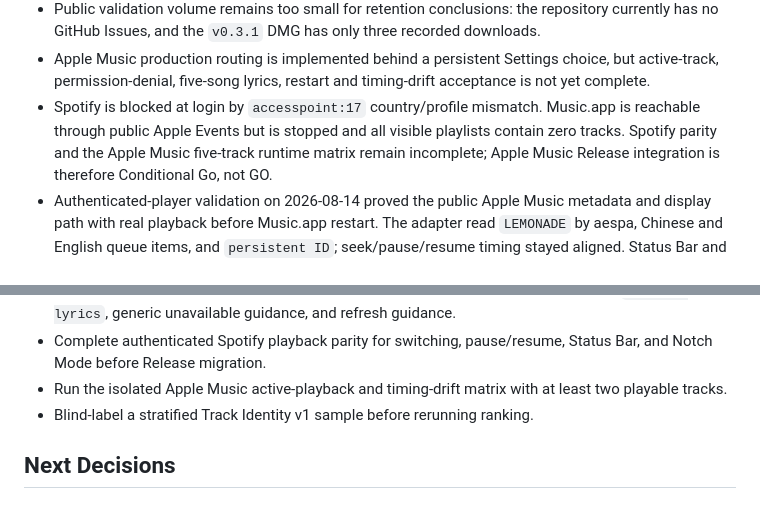
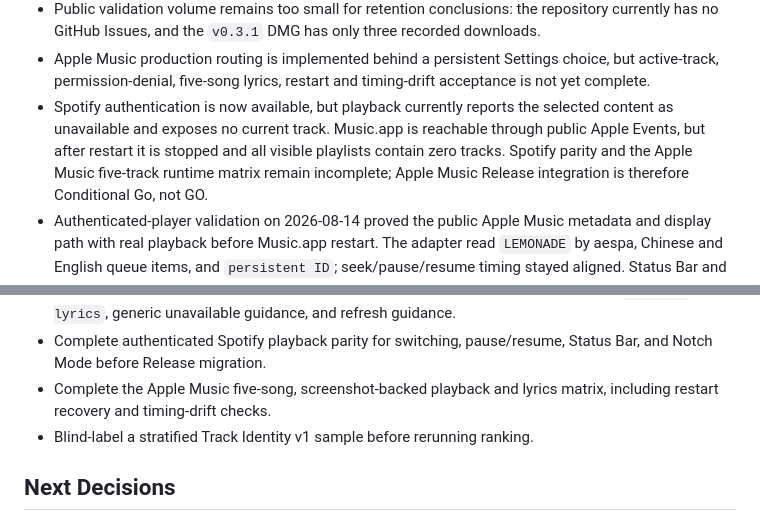
Before and after one commit to Xiye88/NotchMuse, a Markdown page: PROJECT_STATUS.md, 2 parts joined by grey strips. Rendered like a GitHub page.

Commit message:
docs: align Apple Music runtime gate

```diff
--- a/PROJECT_STATUS.md
+++ b/PROJECT_STATUS.md
@@ -96,9 +96,10 @@ evidence rather than further architecture work.
 - Apple Music production routing is implemented behind a persistent Settings
   choice, but active-track, permission-denial, five-song lyrics, restart and
   timing-drift acceptance is not yet complete.
-- Spotify is blocked at login by `accesspoint:17` country/profile mismatch.
-  Music.app is reachable through public Apple Events but is stopped and all
-  visible playlists contain zero tracks. Spotify parity and the Apple Music
+- Spotify authentication is now available, but playback currently reports the
+  selected content as unavailable and exposes no current track. Music.app is
+  reachable through public Apple Events, but after restart it is stopped and
+  all visible playlists contain zero tracks. Spotify parity and the Apple Music
   five-track runtime matrix remain incomplete; Apple Music Release integration
   is therefore Conditional Go, not GO.
 - Authenticated-player validation on 2026-08-14 proved the public Apple Music
@@ -324,8 +325,8 @@ evidence rather than further architecture work.
   work: `Finding lyrics`, generic unavailable guidance, and refresh guidance.
 - Complete authenticated Spotify playback parity for switching, pause/resume,
   Status Bar, and Notch Mode before Release migration.
-- Run the isolated Apple Music active-playback and timing-drift matrix with at
-  least two playable tracks.
+- Complete the Apple Music five-song, screenshot-backed playback and lyrics
+  matrix, including restart recovery and timing-drift checks.
 - Blind-label a stratified Track Identity v1 sample before rerunning ranking.
 
 ## Next Decisions
```
